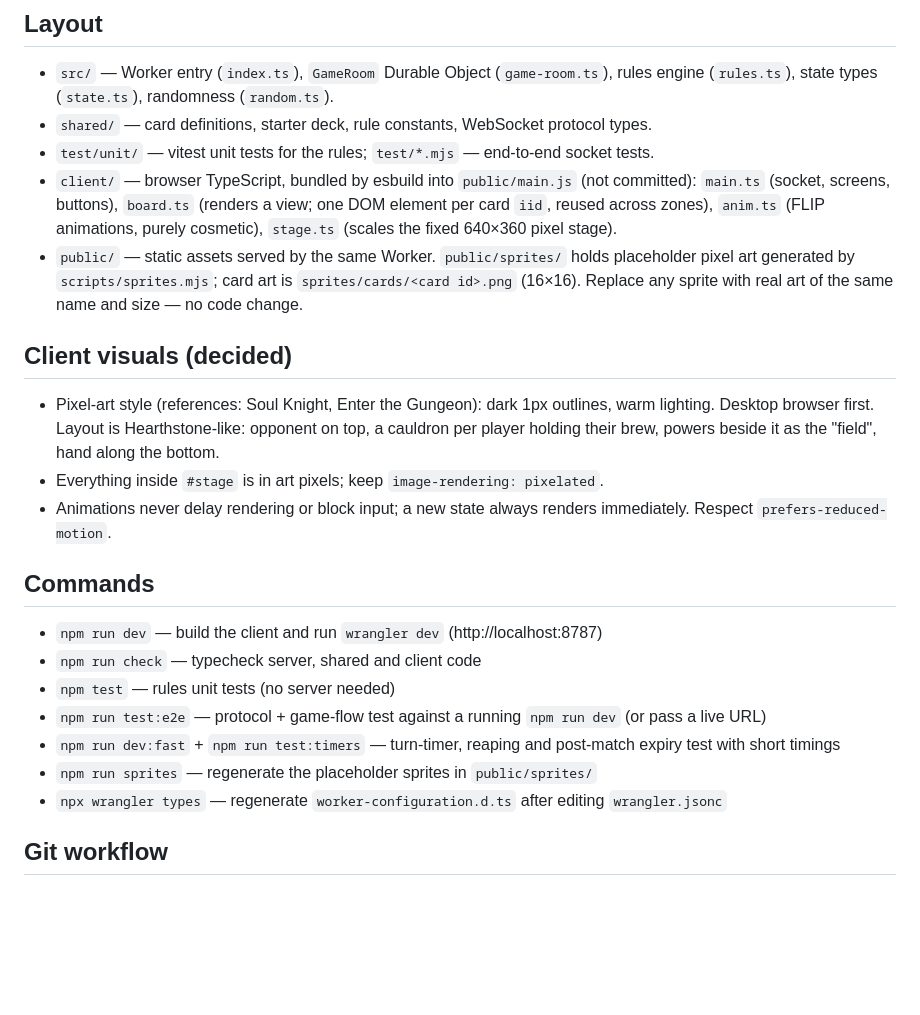
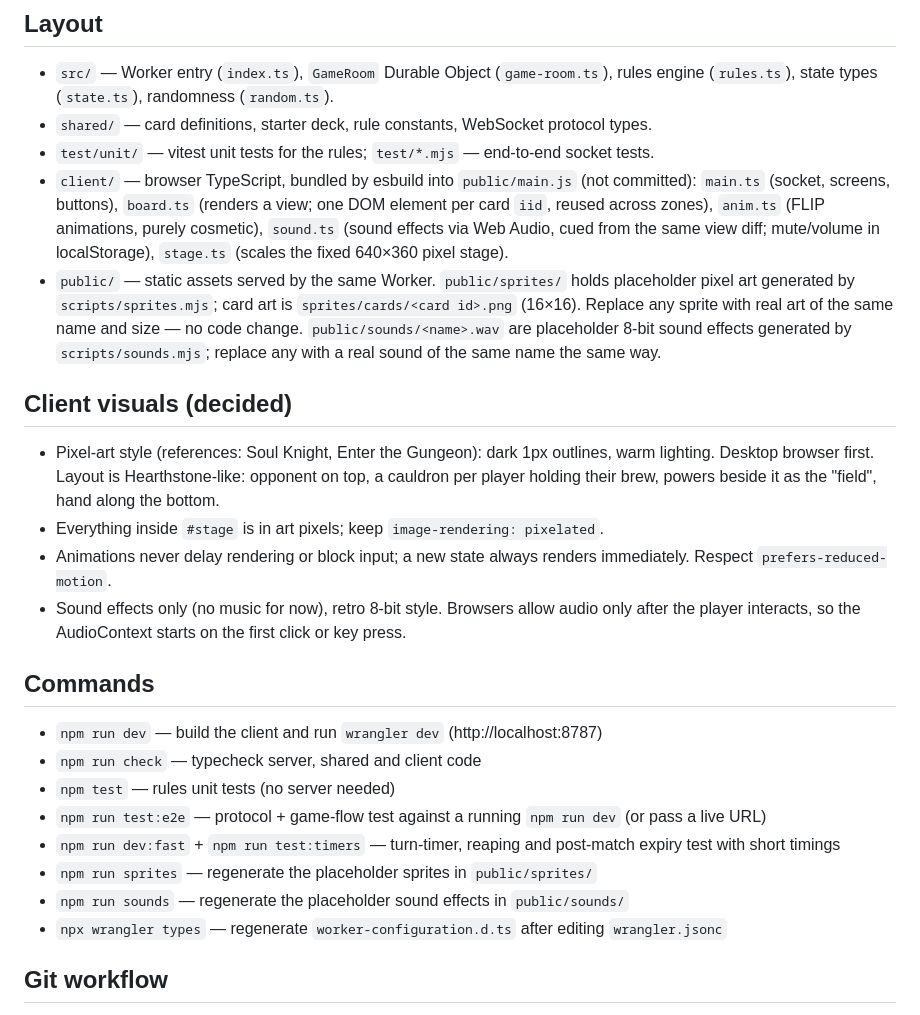
Before and after one commit to kyang0617/shayken, a Markdown page: CLAUDE.md, the part around the change. Drawn GitHub-style; blank space fills up the shorter version.

Commit message:
CLAUDE.md: record sound effects
Co-Authored-By: Claude Opus 5.5 <noreply@anthropic.com>

```diff
--- a/CLAUDE.md
+++ b/CLAUDE.md
@@ -112,11 +112,14 @@ definitions and numbers are placeholders.
 - `test/unit/` — vitest unit tests for the rules; `test/*.mjs` — end-to-end socket tests.
 - `client/` — browser TypeScript, bundled by esbuild into `public/main.js` (not committed):
   `main.ts` (socket, screens, buttons), `board.ts` (renders a view; one DOM element per card
-  `iid`, reused across zones), `anim.ts` (FLIP animations, purely cosmetic), `stage.ts`
+  `iid`, reused across zones), `anim.ts` (FLIP animations, purely cosmetic), `sound.ts` (sound
+  effects via Web Audio, cued from the same view diff; mute/volume in localStorage), `stage.ts`
   (scales the fixed 640×360 pixel stage).
 - `public/` — static assets served by the same Worker. `public/sprites/` holds placeholder
   pixel art generated by `scripts/sprites.mjs`; card art is `sprites/cards/<card id>.png`
   (16×16). Replace any sprite with real art of the same name and size — no code change.
+  `public/sounds/<name>.wav` are placeholder 8-bit sound effects generated by
+  `scripts/sounds.mjs`; replace any with a real sound of the same name the same way.
 
 ## Client visuals (decided)
 
@@ -126,6 +129,8 @@ definitions and numbers are placeholders.
 - Everything inside `#stage` is in art pixels; keep `image-rendering: pixelated`.
 - Animations never delay rendering or block input; a new state always renders immediately.
   Respect `prefers-reduced-motion`.
+- Sound effects only (no music for now), retro 8-bit style. Browsers allow audio only after
+  the player interacts, so the AudioContext starts on the first click or key press.
 
 ## Commands
 
@@ -135,6 +140,7 @@ definitions and numbers are placeholders.
 - `npm run test:e2e` — protocol + game-flow test against a running `npm run dev` (or pass a live URL)
 - `npm run dev:fast` + `npm run test:timers` — turn-timer, reaping and post-match expiry test with short timings
 - `npm run sprites` — regenerate the placeholder sprites in `public/sprites/`
+- `npm run sounds` — regenerate the placeholder sound effects in `public/sounds/`
 - `npx wrangler types` — regenerate `worker-configuration.d.ts` after editing `wrangler.jsonc`
 
 ## Git workflow
```
